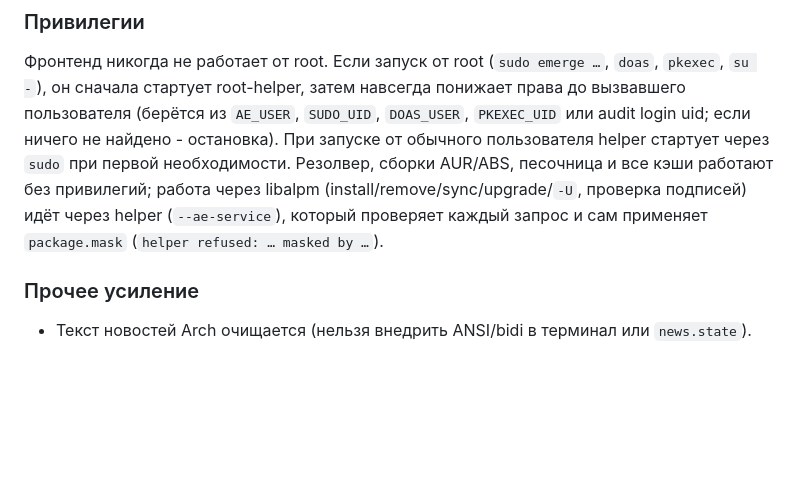
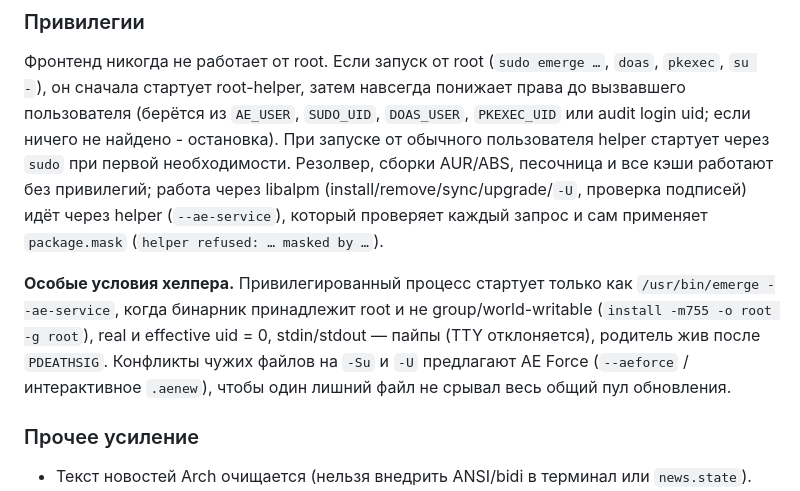
Before and after one commit to Undercat037/aura-emerge, a Markdown page: RU-README.MD, the part around the change. Drawn GitHub-style; blank space fills up the shorter version.

```diff
--- a/RU-README.MD
+++ b/RU-README.MD
@@ -516,6 +516,8 @@ emerge --news all    # пометить всё прочитанным
 
 Фронтенд никогда не работает от root. Если запуск от root (`sudo emerge …`, `doas`, `pkexec`, `su -`), он сначала стартует root-helper, затем навсегда понижает права до вызвавшего пользователя (берётся из `AE_USER`, `SUDO_UID`, `DOAS_USER`, `PKEXEC_UID` или audit login uid; если ничего не найдено - остановка). При запуске от обычного пользователя helper стартует через `sudo` при первой необходимости. Резолвер, сборки AUR/ABS, песочница и все кэши работают без привилегий; работа через libalpm (install/remove/sync/upgrade/`-U`, проверка подписей) идёт через helper (`--ae-service`), который проверяет каждый запрос и сам применяет `package.mask` (`helper refused: … masked by …`).
 
+**Особые условия хелпера.** Привилегированный процесс стартует только как `/usr/bin/emerge --ae-service`, когда бинарник принадлежит root и не group/world-writable (`install -m755 -o root -g root`), real и effective uid = 0, stdin/stdout — пайпы (TTY отклоняется), родитель жив после `PDEATHSIG`. Конфликты чужих файлов на `-Su` и `-U` предлагают AE Force (`--aeforce` / интерактивное `.aenew`), чтобы один лишний файл не срывал весь общий пул обновления.
+
 ### Прочее усиление
 
 - Текст новостей Arch очищается (нельзя внедрить ANSI/bidi в терминал или `news.state`).
```
Also changed, not shown: README.MD (+2 -0 lines), UA-README.MD (+2 -0 lines).
